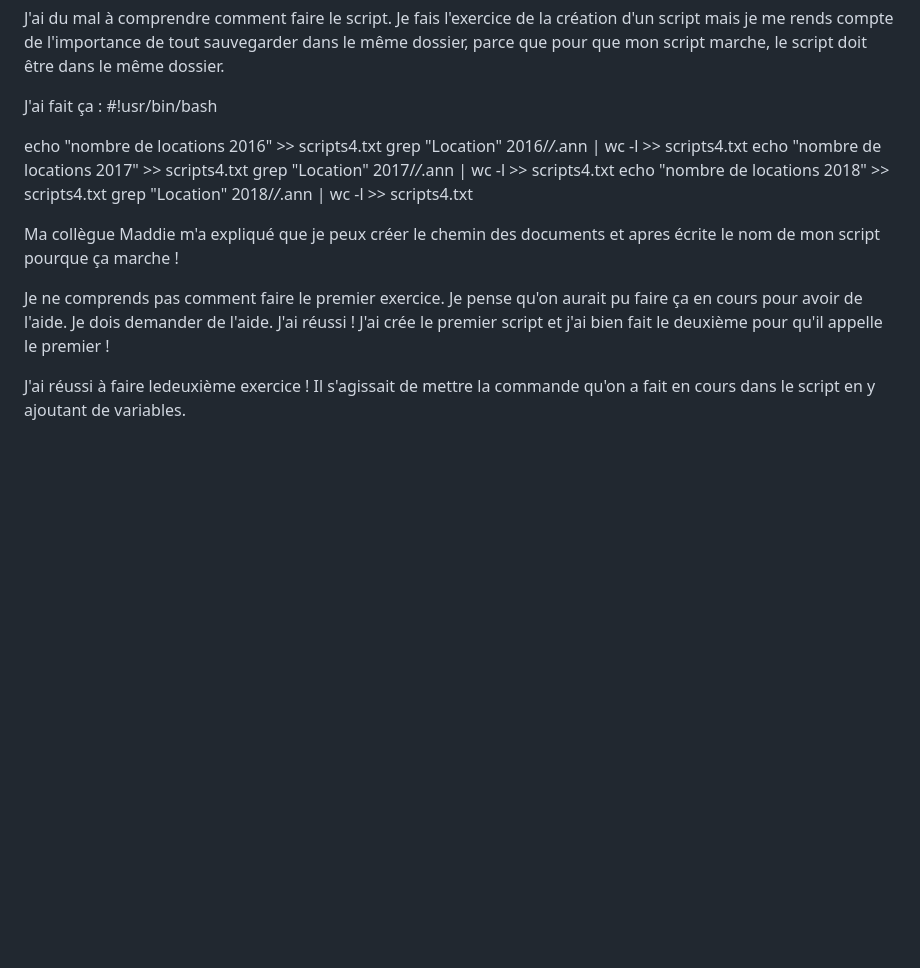
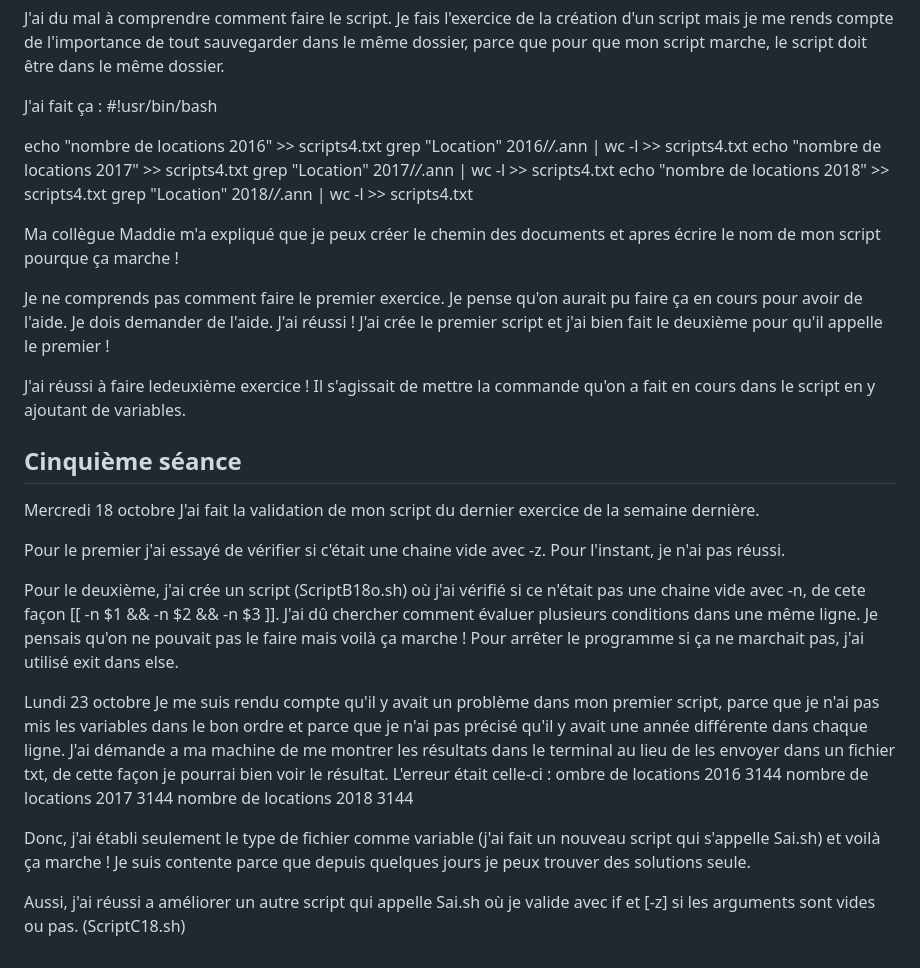
Before and after one commit to Paz2311/PPE1-2023, a Markdown page: Journal.md, the part around the change. Rendered like a GitHub page; blank space fills up the shorter version.

Commit message:
Ajout journal séance 5

```diff
--- a/Journal.md
+++ b/Journal.md
@@ -87,7 +87,7 @@ J'ai du mal à comprendre comment faire le script.
 Je fais l'exercice de la création d'un script mais je me rends compte de l'importance de tout sauvegarder dans le même dossier, parce que pour que mon script marche, le script doit être dans le même dossier.
 
 J'ai fait ça :
-#!usr/bin/bash
+ \#!usr/bin/bash
 
 echo "nombre de locations 2016" >> scripts4.txt
 grep "Location" 2016/*/*.ann | wc -l >> scripts4.txt
@@ -96,9 +96,30 @@ grep "Location" 2017/*/*.ann | wc -l >> scripts4.txt
 echo "nombre de locations 2018" >> scripts4.txt
 grep "Location" 2018/*/*.ann | wc -l >> scripts4.txt
 
-Ma collègue Maddie m'a expliqué que je peux créer le chemin des documents et apres écrite le nom de mon script pourque ça marche !
+Ma collègue Maddie m'a expliqué que je peux créer le chemin des documents et apres écrire le nom de mon script pourque ça marche !
 
 Je ne comprends pas comment faire le premier exercice. Je pense qu'on aurait pu faire ça en cours pour avoir de l'aide. Je dois demander de l'aide.
 J'ai réussi ! J'ai crée le premier script et j'ai bien fait le deuxième pour qu'il appelle le premier !
 
 J'ai réussi à faire ledeuxième exercice ! Il s'agissait de mettre la commande qu'on a fait en cours dans le script en y ajoutant de variables.
+
+## Cinquième séance
+Mercredi 18 octobre
+J'ai fait la validation de mon script du dernier exercice de la semaine dernière.
+
+Pour le premier j'ai essayé de vérifier si c'était une chaine vide avec -z. Pour l'instant, je n'ai pas réussi.
+
+Pour le deuxième, j'ai crée un script (ScriptB18o.sh) où j'ai vérifié si ce n'était pas une chaine vide avec -n, de cete façon [[ -n $1 && -n $2 && -n $3 ]]. J'ai dû chercher comment évaluer plusieurs conditions dans une même ligne. Je pensais qu'on ne pouvait pas le faire mais voilà ça marche ! Pour arrêter le programme si ça ne marchait pas, j'ai utilisé exit dans else.
+
+Lundi 23 octobre
+Je me suis rendu compte qu'il y avait un problème dans mon premier script, parce que je n'ai pas mis les variables dans le bon ordre et parce que je n'ai pas précisé qu'il y avait une année différente dans chaque ligne. J'ai démande a ma machine de me montrer les résultats dans le terminal au lieu de les envoyer dans un fichier txt, de cette façon je pourrai bien voir le résultat. L'erreur était celle-ci :
+ombre de locations 2016
+3144
+nombre de locations 2017
+3144
+nombre de locations 2018
+3144
+
+Donc, j'ai établi seulement le type de fichier comme variable (j'ai fait un nouveau script qui s'appelle Sai.sh) et voilà ça marche ! Je suis contente parce que depuis quelques jours je peux trouver des solutions seule.
+
+Aussi, j'ai réussi a améliorer un autre script qui appelle Sai.sh où je valide avec if et [-z] si les arguments sont vides ou pas. (ScriptC18.sh)
```
